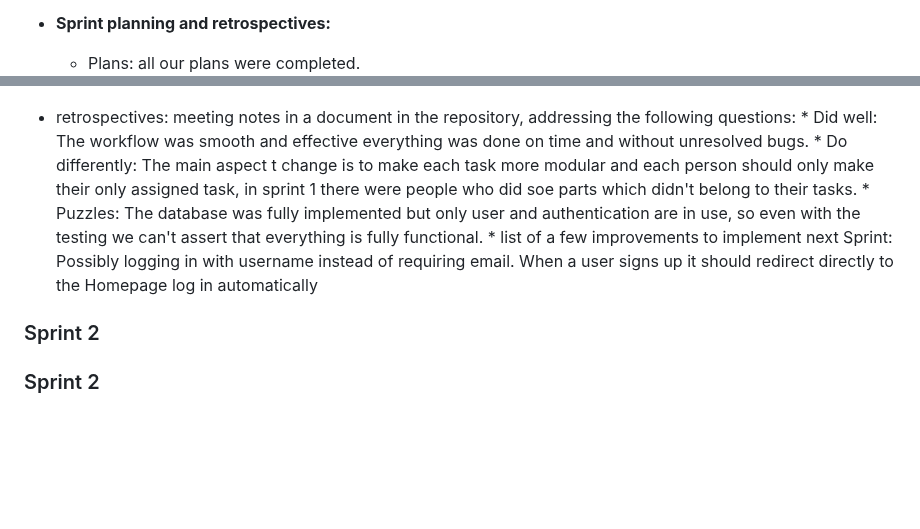
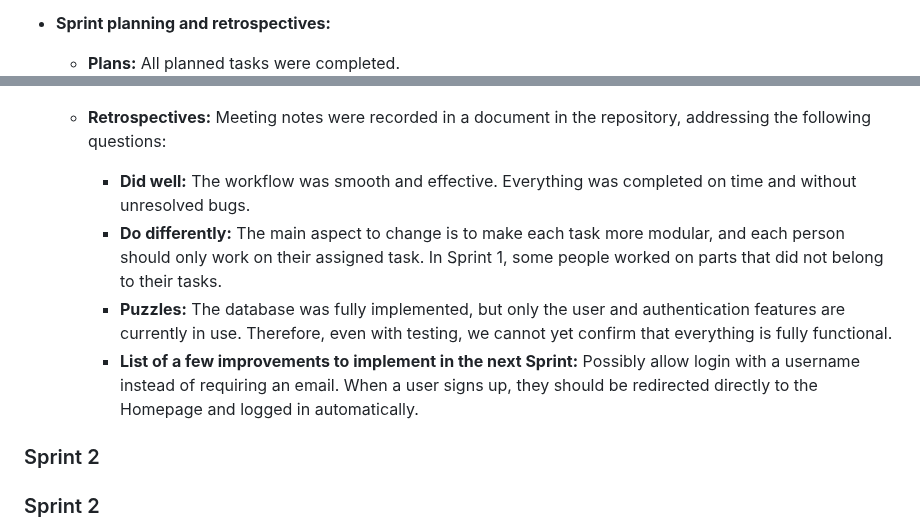
Before and after one commit to luislima9970/CircleUp, a Markdown page: README.md, 2 parts joined by grey strips. Rendered like a GitHub page; blank space fills up the shorter version.

Commit message:
Revise sprint planning and retrospectives details
Updated the sprint planning and retrospectives section for clarity and completeness.

```diff
--- a/README.md
+++ b/README.md
@@ -324,13 +324,14 @@ You can find below information and references related with the project managemen
   Currently, the only implemented funcionality in the homepage is the `Create Group` button. The other UI elements are just mocks that don't do anything. They are there to show how the UI is going to look like and their functionality will be implemented in future sprints.
 
 - **Sprint planning and retrospectives:**
-  * Plans: all our plans were completed.
+  * **Plans:** All planned tasks were completed.
   ![alt text](<Captura de ecrã de 2026-04-21 16-32-35.png>)
- * retrospectives: meeting notes in a document in the repository, addressing the following questions:
-        * Did well: The workflow was smooth and effective everything was done on time and without unresolved bugs.
-        * Do differently: The main aspect t change is to make each task more modular and each person should only make their only assigned task, in sprint 1 there were people who did soe parts which didn't belong to their tasks.
-        * Puzzles: The database was fully implemented but only user and authentication are in use, so even with the testing we can't assert that everything is fully functional.
-        * list of a few improvements to implement next Sprint: Possibly logging in with username instead of requiring email. When a user signs up it should redirect directly to the Homepage log in automatically
+
+  * **Retrospectives:** Meeting notes were recorded in a document in the repository, addressing the following questions:
+    - **Did well:** The workflow was smooth and effective. Everything was completed on time and without unresolved bugs.
+    - **Do differently:** The main aspect to change is to make each task more modular, and each person should only work on their assigned task. In Sprint 1, some people worked on parts that did not belong to their tasks.
+    - **Puzzles:** The database was fully implemented, but only the user and authentication features are currently in use. Therefore, even with testing, we cannot yet confirm that everything is fully functional.
+    - **List of a few improvements to implement in the next Sprint:** Possibly allow login with a username instead of requiring an email. When a user signs up, they should be redirected directly to the Homepage and logged in automatically.
 ### Sprint 2
 
 ### Sprint 2
```
